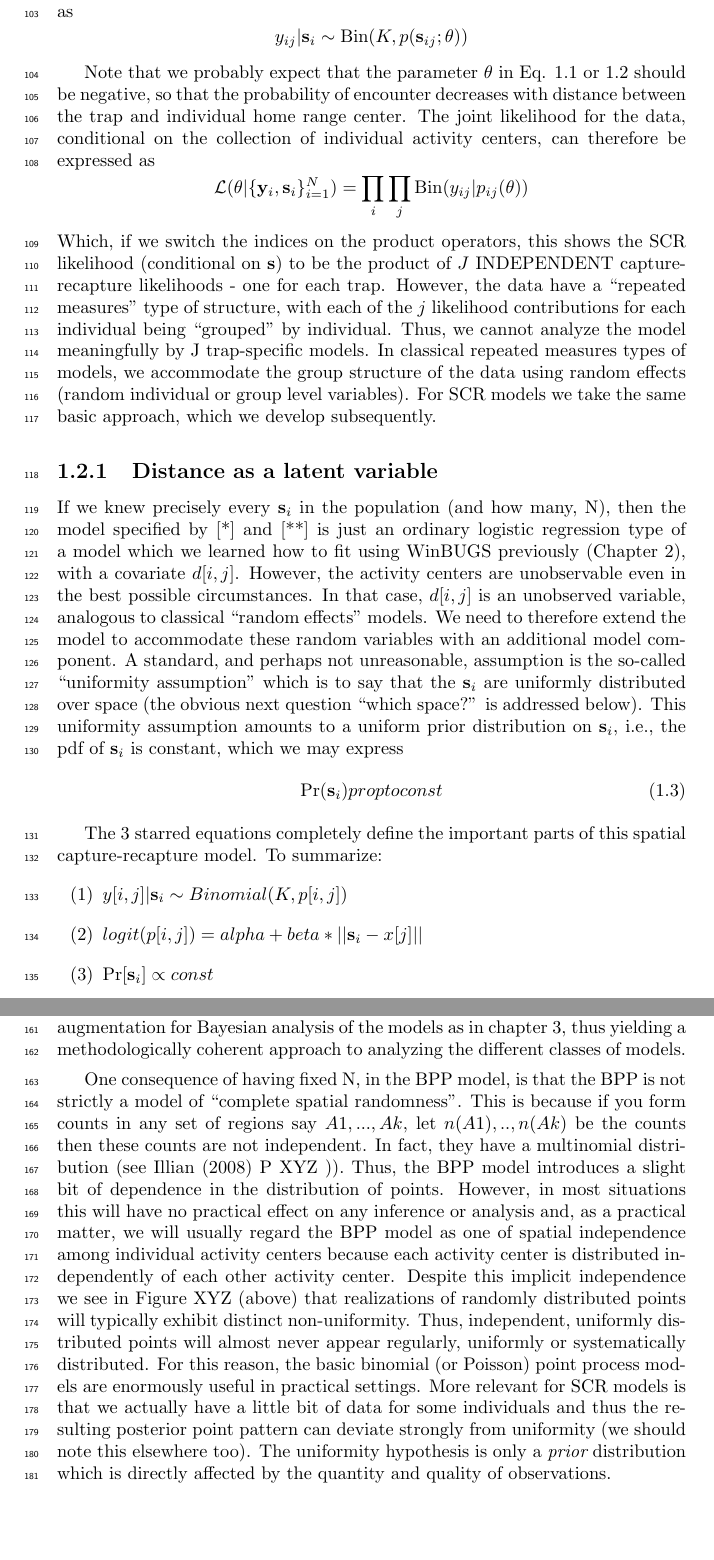
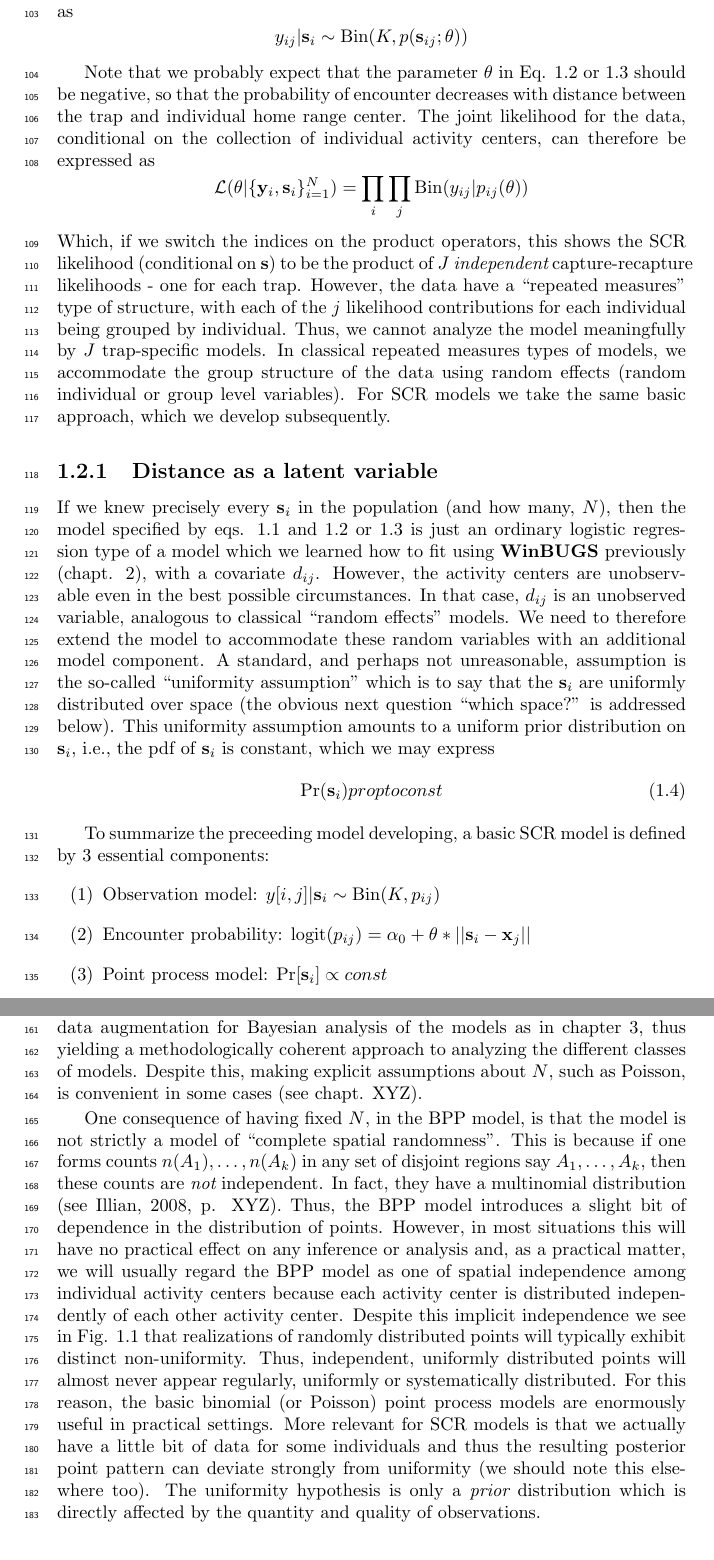
Before and after one commit to jaroyle/scrbook, a LaTeX thesis (Ch4/previewCh4.tex, which reads Ch4/Chapter4.tex): two parts of pages 4 and 6 of 36, joined at a grey line, cut so that both start at the same text. Compiled offline with pdfLaTeX.

Commit message:
editing chapter 4

```diff
--- a/Ch4/Chapter4.tex
+++ b/Ch4/Chapter4.tex
@@ -185,26 +186,43 @@ can therefore be expressed as
 \]
 Which, if we switch the indices on the product operators, this shows
 the SCR likelihood (conditional on ${\bf s}$) to be the product of $J$
-INDEPENDENT capture-recapture likelihoods - one for each trap.
+{\it independent} capture-recapture likelihoods - one for each trap.
 However, the data have a ``repeated measures'' type of structure, with
 each of the $j$ likelihood contributions for each individual being
-``grouped'' by individual. Thus, we cannot analyze the model
-meaningfully by J trap-specific models. In classical repeated measures
+grouped by individual. Thus, we cannot analyze the model
+meaningfully by $J$ trap-specific models. In classical repeated measures
 types of models, we accommodate the group structure of the data using
 random effects (random individual or group level variables). For SCR
 models we take the same basic approach, which we develop subsequently.
 
 \subsection{Distance as a latent variable}
 
-If we knew precisely every ${\bf s}_{i}$ in the population (and how many, N), then the model specified by [*] and [**] is just an ordinary logistic regression type of a model which we learned how to fit using WinBUGS previously (Chapter 2), with a covariate $d[i,j]$. However, the activity centers are unobservable even in the best possible circumstances. In that case, $d[i,j]$ is an unobserved variable, analogous to classical ``random effects'' models. We need to therefore extend the model to accommodate these random variables with an additional model component. A standard, and perhaps not unreasonable, assumption is the so-called ``uniformity assumption'' which is to say that the ${\bf s}_{i}$ are uniformly distributed over space (the obvious next question ``which space?'' is addressed below).  This uniformity assumption amounts to a uniform prior distribution on ${\bf s}_{i}$, i.e., the pdf of ${\bf s}_{i}$ is constant, which we may express
+If we knew precisely every ${\bf s}_{i}$ in the population (and how
+many, $N$), then the model specified by eqs. \ref{scr0.eq.bin} and
+\ref{scr0.eq.logit} or \ref{scr0.eq.norm} is just an ordinary logistic
+regression type of a model which we learned how to fit using {\bf
+  WinBUGS} previously (chapt. 2), with a covariate $d_{ij}$. However,
+the activity centers are unobservable even in the best possible
+circumstances. In that case, $d_{ij}$ is an unobserved variable,
+analogous to classical ``random effects'' models. We need to therefore
+extend the model to accommodate these random variables with an
+additional model component. A standard, and perhaps not unreasonable,
+assumption is the so-called ``uniformity assumption'' which is to say
+that the ${\bf s}_{i}$ are uniformly distributed over space (the
+obvious next question ``which space?'' is addressed below).  This
+uniformity assumption amounts to a uniform prior distribution on ${\bf
+  s}_{i}$, i.e., the pdf of ${\bf s}_{i}$ is constant, which we may
+express
 \begin{equation}
 	\Pr({\bf s}_{i}) propto const
-\label{eq.3stars}
+\label{scr0.eq.sprior}
 \end{equation}
 
-The 3 starred equations completely define the important parts of this spatial capture-recapture model. To summarize:
+To summarize the preceeding model developing, a basic SCR model is
+defined by 3 essential components:
 \begin{itemize}
-\item[(1)] $y[i,j]|{\bf s}_{i} \sim Binomial(K, p[i,j])	$
-\item[(2)] $logit(p[i,j]) = alpha + beta*||{\bf s}_{i}-x[j]||$
-\item[(3)] $\Pr[{\bf s}_{i} ] \propto const$
+\item[(1)] Observation model: $y[i,j]|{\bf s}_{i} \sim \mbox{Bin}(K, p_{ij})$
+\item[(2)] Encounter probability: $\mbox{logit}(p_{ij}) = \alpha_{0} +
+  \theta*||{\bf s}_{i}-{\bf x}_{j}||$
+\item[(3)] Point process model: $\Pr[{\bf s}_{i} ] \propto const$
 \end{itemize}
@@ -222,3 +262,2 @@ The collection of individual activity centers $s[1], ..., s[N]$ represent a real
 \end{figure}
 
-It is natural to consider a binomial point process in the context of capture-recapture models because it preserves N in the model and thus preserves the linkage directly with closed population models. In fact, under the binomial point process model then Model M0 and other closed models are simple limiting cases of SCR models. In addition, use of the BPP model allows us to use data augmentation for Bayesian analysis of the models as in chapter 3, thus yielding a methodologically coherent approach to analyzing the different classes of models.
@@ -225,6 +268,35 @@ It is natural to consider a binomial point process in the context of capture-rec
+models are simple limiting cases of SCR models. In addition, use of
+the BPP model allows us to use data augmentation for Bayesian analysis
+of the models as in chapter 3, thus yielding a methodologically
+coherent approach to analyzing the different classes of
+models. Despite this, making explicit assumptions about $N$, such as
+Poisson, is convenient in some cases (see chapt. XYZ).
 
-One consequence of having fixed N, in the BPP model, is that the BPP is not strictly a model of ``complete spatial randomness''. This is because if you form counts in any set of regions say $A1, ..., Ak$,  let $n(A1), .., n(Ak)$ be the counts then these counts are not independent. In fact, they have a multinomial distribution (see \citet{illian_etal:2008} P XYZ )). Thus, the BPP model introduces a slight bit of dependence in the distribution of points. However, in most situations this will have no practical effect on any inference or analysis and, as a practical matter, we will usually regard the BPP model as one of spatial independence among individual activity centers because each activity center is distributed independently of each other activity center. Despite this implicit independence we see in Figure XYZ (above) that realizations of randomly distributed points will typically exhibit distinct non-uniformity. Thus, independent, uniformly distributed points will almost never appear regularly, uniformly or systematically distributed. For this reason, the basic binomial (or Poisson) point process models are enormously useful in practical settings.
-More relevant for SCR models is that we actually have a little bit of data for some individuals and thus the resulting posterior point pattern can deviate strongly from uniformity (we should note this elsewhere too). The uniformity hypothesis is only a {\it prior} distribution which is directly affected by the quantity and quality of observations.
+One consequence of having fixed $N$, in the BPP model, is that the
+model is not strictly a model of ``complete spatial randomness''. This is
+because if one forms counts
+$n(A_{1}),\ldots, n(A_{k})$
+in any set of disjoint regions say $A_{1}, \ldots, A_{k}$,
+then these counts are {\it not} independent.
+In fact, they have a multinomial distribution
+\citep[see][p. XYZ]{illian_etal:2008}. Thus, the BPP model introduces a
+slight bit of dependence in the distribution of points. However, in
+most situations this will have no practical effect on any inference or
+analysis and, as a practical matter, we will usually regard the BPP
+model as one of spatial independence among individual activity centers
+because each activity center is distributed independently of each
+other activity center. Despite this implicit independence we see in
+Fig. \ref{scr0.fig.bpp} that realizations of randomly distributed points
+will typically exhibit distinct non-uniformity. Thus, independent,
+uniformly distributed points will almost never appear regularly,
+uniformly or systematically distributed. For this reason, the basic
+binomial (or Poisson) point process models are enormously useful in
+practical settings.  More relevant for SCR models is that we actually
+have a little bit of data for some individuals and thus the resulting
+posterior point pattern can deviate strongly from uniformity (we
+should note this elsewhere too). The uniformity hypothesis is only a
+{\it prior} distribution which is directly affected by the quantity
+and quality of observations.
 
 
 \subsection{Definition of home range center}
```
Also changed, not shown: Ch4/Chapter4.tex (128 more changed lines).
